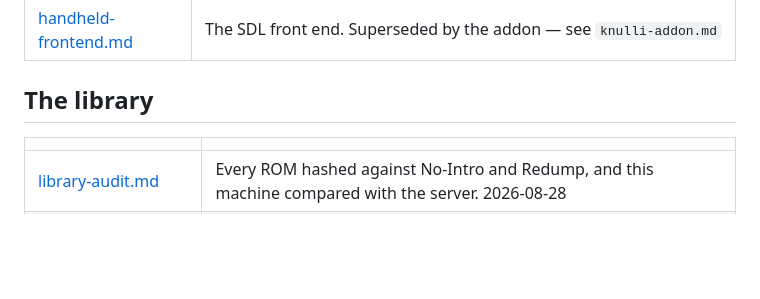
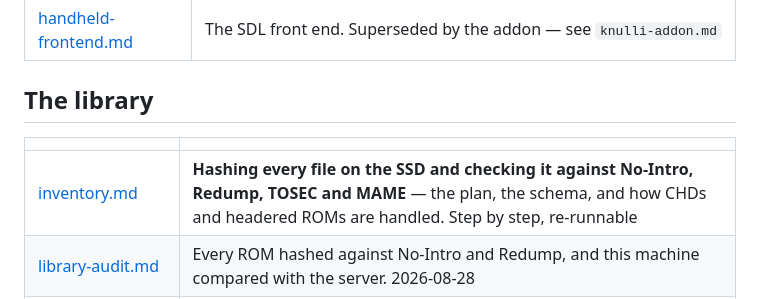
Before and after one commit to mizaimao/romm-desktop, a Markdown page: docs/README.md, the part around the change. Rendered like a GitHub page; blank space fills up the shorter version.

```diff
--- a/docs/README.md
+++ b/docs/README.md
@@ -35,6 +35,7 @@ cost days, and where things stand. Everything else here is one subject.
 
 | | |
 | --- | --- |
+| [inventory.md](inventory.md) | **Hashing every file on the SSD and checking it against No-Intro, Redump, TOSEC and MAME** — the plan, the schema, and how CHDs and headered ROMs are handled. Step by step, re-runnable |
 | [library-audit.md](library-audit.md) | Every ROM hashed against No-Intro and Redump, and this machine compared with the server. 2026-08-28 |
 | [arcade-coverage.md](arcade-coverage.md) | What of the arcade set actually runs, measured against the DATs |
 | [arcade-missing-roms.md](arcade-missing-roms.md) | The 13 of 2,504 that will not, and the files they need |
```
Also changed, not shown: docs/inventory.md (added, +166 -0 lines).
